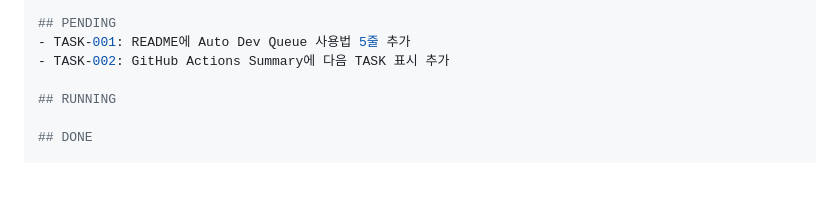
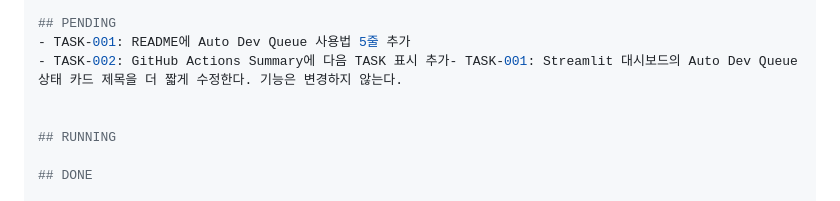
Before and after one commit to pds2225/auto_dev, a Markdown page: TASKS.md, the part around the change. Drawn GitHub-style; blank space fills up the shorter version.

Commit message:
chore: add first pending task for auto dev queue

```diff
--- a/TASKS.md
+++ b/TASKS.md
@@ -214,7 +214,8 @@ Get-Content D:\auto_dev\dashboard\schedule.json | ConvertFrom-Json
 
 ## PENDING
 - TASK-001: README에 Auto Dev Queue 사용법 5줄 추가
-- TASK-002: GitHub Actions Summary에 다음 TASK 표시 추가
+- TASK-002: GitHub Actions Summary에 다음 TASK 표시 추가- TASK-001: Streamlit 대시보드의 Auto Dev Queue 상태 카드 제목을 더 짧게 수정한다. 기능은 변경하지 않는다.
+
 
 ## RUNNING
 
```
